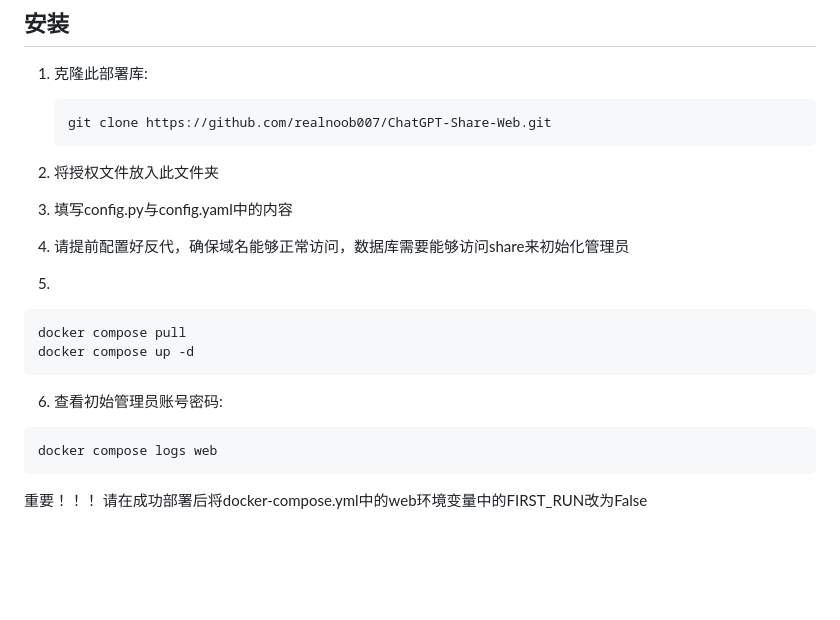
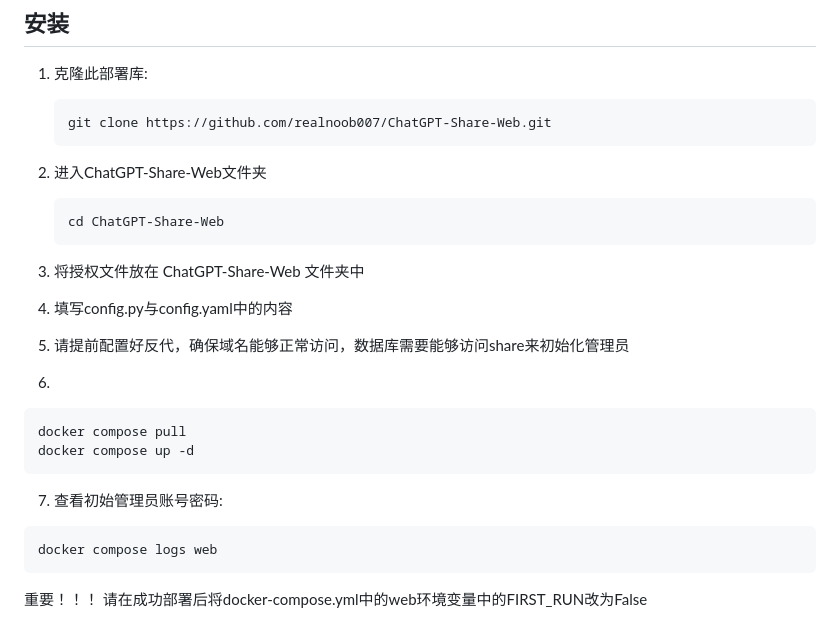
Before and after one commit to realnoob007/ChatGPT-Share-Web, a Markdown page: README.md, the part around the change. GitHub-like rendering; blank space fills up the shorter version.

````diff
--- a/README.md
+++ b/README.md
@@ -113,19 +113,24 @@
    git clone https://github.com/realnoob007/ChatGPT-Share-Web.git
    ```
 
-2. 将授权文件放入此文件夹
+2. 进入ChatGPT-Share-Web文件夹
 
-3. 填写config.py与config.yaml中的内容
+   ```bash
+   cd ChatGPT-Share-Web
+   ```
+3. 将授权文件放在 ChatGPT-Share-Web 文件夹中
 
-4. 请提前配置好反代，确保域名能够正常访问，数据库需要能够访问share来初始化管理员
+4. 填写config.py与config.yaml中的内容
 
-5.
+5. 请提前配置好反代，确保域名能够正常访问，数据库需要能够访问share来初始化管理员
+
+6.
   ```bash
   docker compose pull
   docker compose up -d
   ```
 
-6. 查看初始管理员账号密码:
+7. 查看初始管理员账号密码:
 
   ```bash
   docker compose logs web
````
